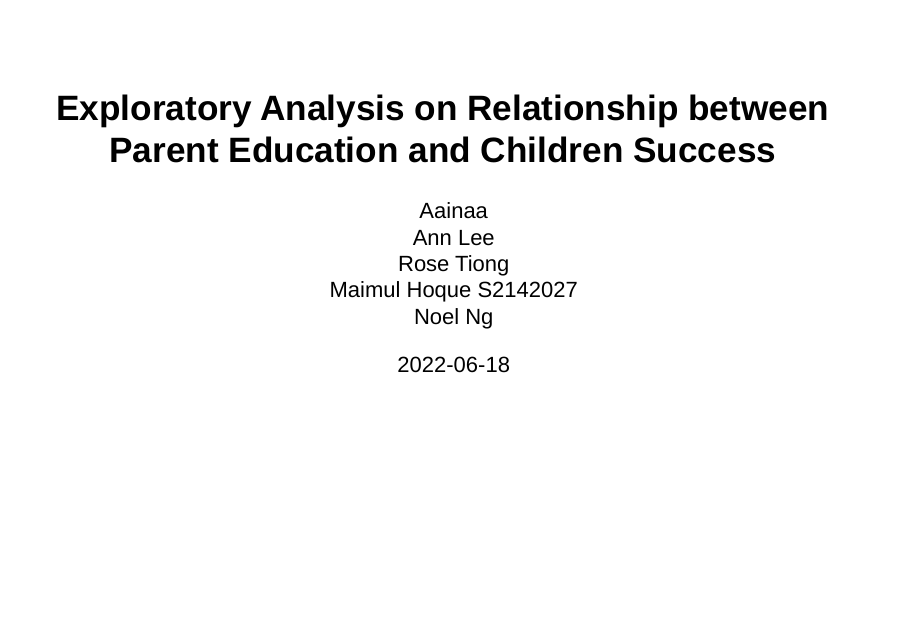
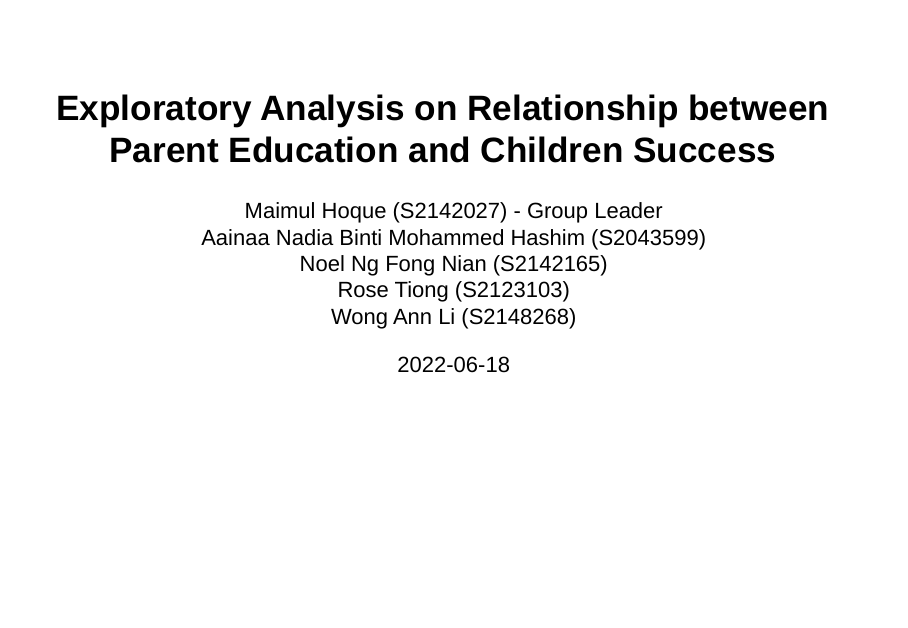
Before and after one commit to maimul/WQD7001, an R Markdown document (Presentation/slidy_presentation.Rmd): page 1 of 7. Rendered offline with R 4.5, knitr and Pandoc, with nearby package versions.

Commit message:
Add files via upload
Edit names and matric numbers

```diff
--- a/Presentation/slidy_presentation.Rmd
+++ b/Presentation/slidy_presentation.Rmd
@@ -1,7 +1,7 @@
 ---
 title: "Exploratory Analysis on Relationship between Parent Education and Children Success"
 
-author: "Aainaa \n\n Ann Lee \n\n Rose Tiong \n\n Maimul Hoque S2142027 \n\n Noel Ng"
+author: "Maimul Hoque (S2142027) - Group Leader \n\n Aainaa Nadia Binti Mohammed Hashim (S2043599) \n\n Noel Ng Fong Nian (S2142165) \n\n Rose Tiong (S2123103) \n\n Wong Ann Li (S2148268)"
 
 date: '2022-06-18'
 output: slidy_presentation
```
